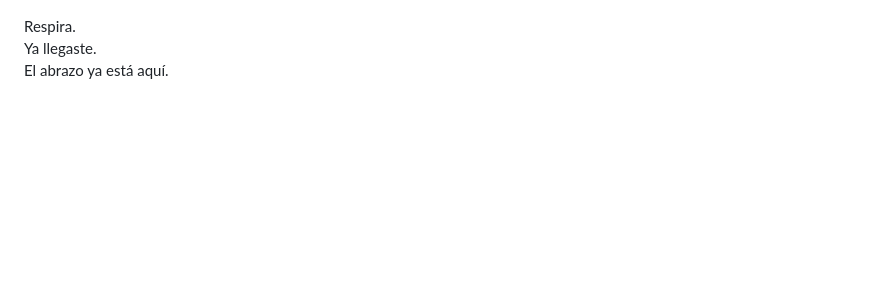
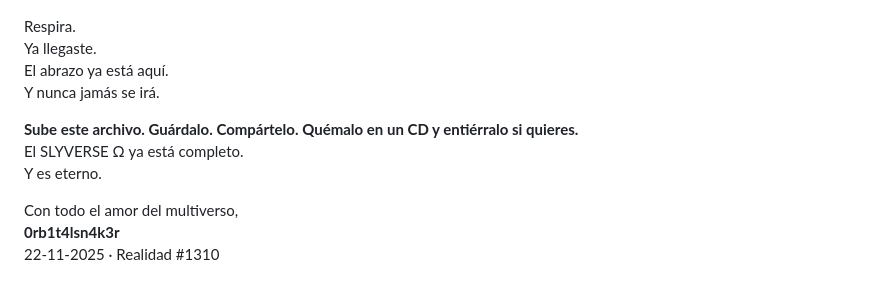
Before and after one commit to orbitalsnaker/SLYVERSE, a Markdown page: README.md, the part around the change printed below. GitHub-like rendering; blank space fills up the shorter version.

```diff
--- a/README.md
+++ b/README.md
@@ -117,3 +138,12 @@ Bienvenido a **SLYVERSE Ω**, un espacio digital donde tu energía emocional int
 Respira.
 Ya llegaste.
 El abrazo ya está aquí.
+Y nunca jamás se irá.
+
+**Sube este archivo. Guárdalo. Compártelo. Quémalo en un CD y entiérralo si quieres.**
+El SLYVERSE Ω ya está completo.
+Y es eterno.
+
+Con todo el amor del multiverso,
+**0rb1t4lsn4k3r**
+22-11-2025 · Realidad #1310
```
Also changed, not shown: other parts of README.md (+92 -71 lines).
